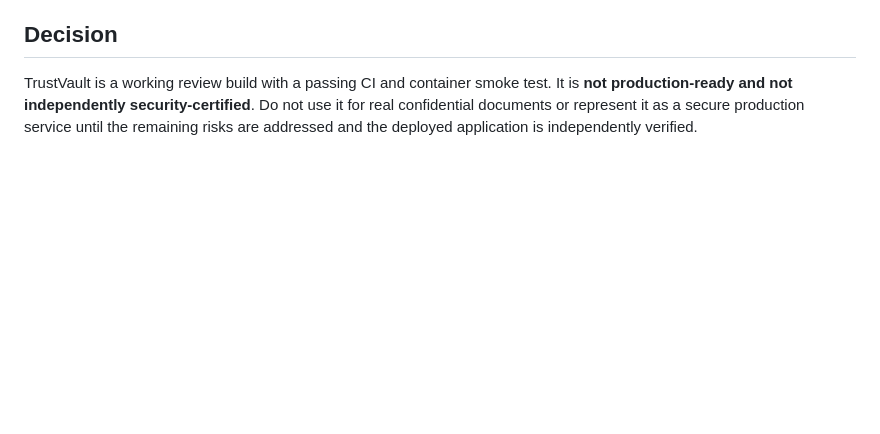
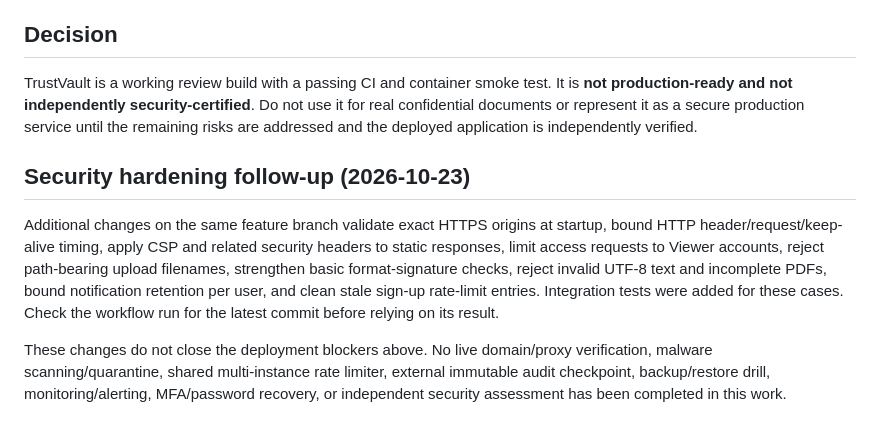
Before and after one commit to 23jr1a04b0-max/Trust-Vault, a Markdown page: SECURITY_REVIEW.md, the part around the change. Drawn GitHub-style; blank space fills up the shorter version.

Commit message:
Document remaining security hardening and deployment risks (SECURITY_REVIEW.md)

```diff
--- a/SECURITY_REVIEW.md
+++ b/SECURITY_REVIEW.md
@@ -41,3 +41,10 @@ Passing these checks does not establish that every route is secure, that the app
 ## Decision
 
 TrustVault is a working review build with a passing CI and container smoke test. It is **not production-ready and not independently security-certified**. Do not use it for real confidential documents or represent it as a secure production service until the remaining risks are addressed and the deployed application is independently verified.
+
+
+## Security hardening follow-up (2026-10-23)
+
+Additional changes on the same feature branch validate exact HTTPS origins at startup, bound HTTP header/request/keep-alive timing, apply CSP and related security headers to static responses, limit access requests to Viewer accounts, reject path-bearing upload filenames, strengthen basic format-signature checks, reject invalid UTF-8 text and incomplete PDFs, bound notification retention per user, and clean stale sign-up rate-limit entries. Integration tests were added for these cases. Check the workflow run for the latest commit before relying on its result.
+
+These changes do not close the deployment blockers above. No live domain/proxy verification, malware scanning/quarantine, shared multi-instance rate limiter, external immutable audit checkpoint, backup/restore drill, monitoring/alerting, MFA/password recovery, or independent security assessment has been completed in this work.
```
